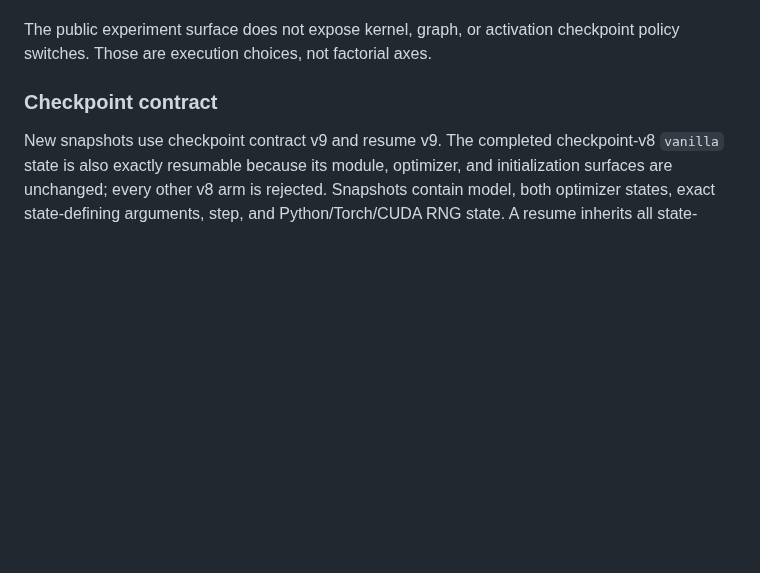
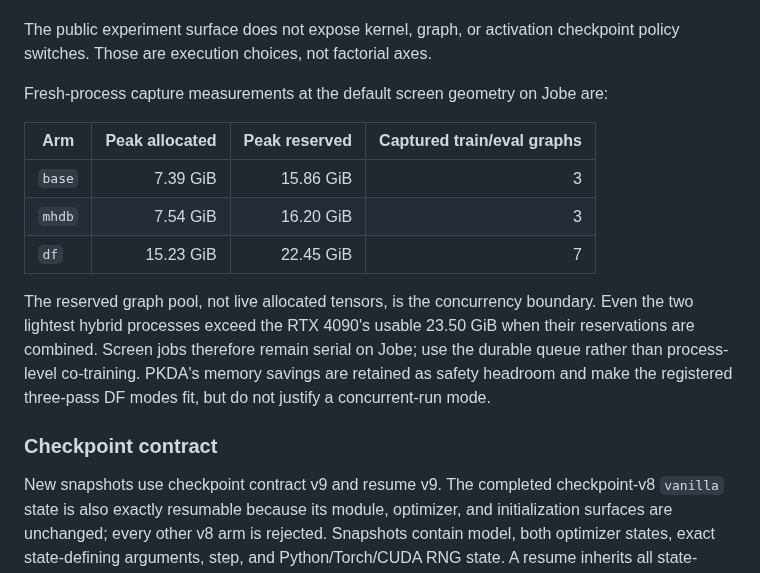
Before and after one commit to a9lim/delta-feedback-experiment, a Markdown page: docs/design.md, the part around the change. GitHub-like rendering; blank space fills up the shorter version.

```diff
--- a/docs/design.md
+++ b/docs/design.md
@@ -429,6 +429,21 @@ The authoritative Jobe screen path uses:
 
 The public experiment surface does not expose kernel, graph, or activation
 checkpoint policy switches. Those are execution choices, not factorial axes.
+
+Fresh-process capture measurements at the default screen geometry on Jobe are:
+
+| Arm | Peak allocated | Peak reserved | Captured train/eval graphs |
+|---|---:|---:|---:|
+| `base` | 7.39 GiB | 15.86 GiB | 3 |
+| `mhdb` | 7.54 GiB | 16.20 GiB | 3 |
+| `df` | 15.23 GiB | 22.45 GiB | 7 |
+
+The reserved graph pool, not live allocated tensors, is the concurrency
+boundary. Even the two lightest hybrid processes exceed the RTX 4090's usable
+23.50 GiB when their reservations are combined. Screen jobs therefore remain
+serial on Jobe; use the durable queue rather than process-level co-training.
+PKDA's memory savings are retained as safety headroom and make the registered
+three-pass DF modes fit, but do not justify a concurrent-run mode.
 
 ### Checkpoint contract
 
```
Also changed, not shown: AGENTS.md (+3 -0 lines), README.md (+4 -2 lines).
